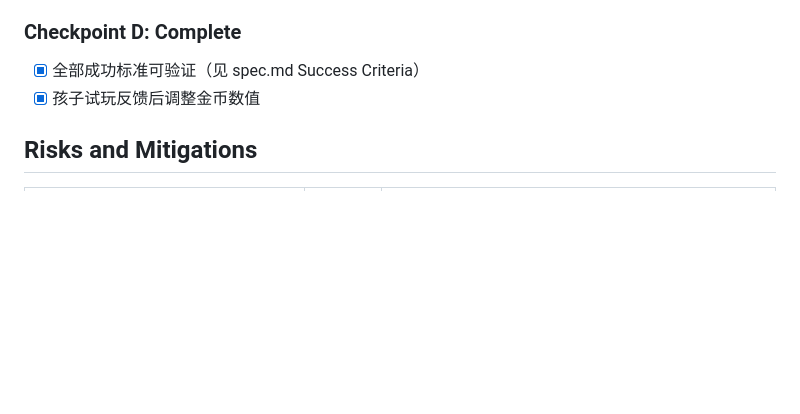
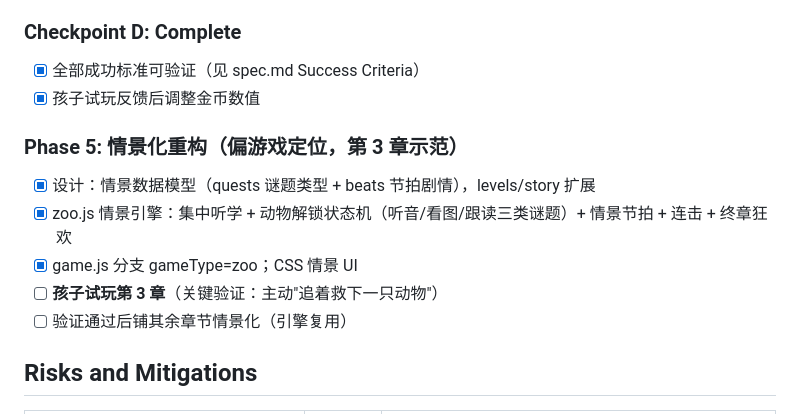
Before and after one commit to joagee/e3grade, a Markdown page: tasks/plan.md, the part around the change. Rendered like a GitHub page; blank space fills up the shorter version.

```diff
--- a/tasks/plan.md
+++ b/tasks/plan.md
@@ -57,6 +57,13 @@
 - [x] 全部成功标准可验证（见 spec.md Success Criteria）
 - [x] 孩子试玩反馈后调整金币数值
 
+### Phase 5: 情景化重构（偏游戏定位，第 3 章示范）
+- [x] 设计：情景数据模型（quests 谜题类型 + beats 节拍剧情），levels/story 扩展
+- [x] zoo.js 情景引擎：集中听学 + 动物解锁状态机（听音/看图/跟读三类谜题）+ 情景节拍 + 连击 + 终章狂欢
+- [x] game.js 分支 gameType=zoo；CSS 情景 UI
+- [ ] **孩子试玩第 3 章**（关键验证：主动"追着救下一只动物"）
+- [ ] 验证通过后铺其余章节情景化（引擎复用）
+
 ## Risks and Mitigations
 
 | Risk | Impact | Mitigation |
```
Also changed, not shown: tasks/todo.md (+22 -0 lines).
